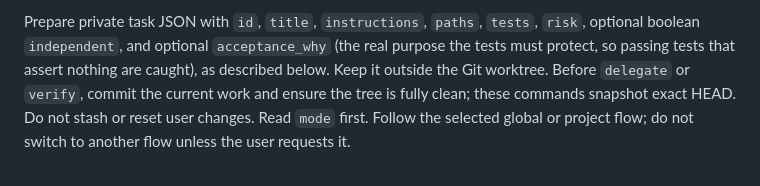
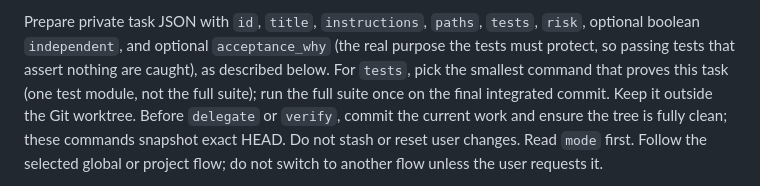
Before and after one commit to ian902792/multiple-agents-flow, a Markdown page: skills/maf/SKILL.md, the part around the change. GitHub-like rendering.

Commit message:
Skill: use the smallest test that proves a task
Co-Authored-By: Claude Opus 5.5 <noreply@anthropic.com>

```diff
--- a/skills/maf/SKILL.md
+++ b/skills/maf/SKILL.md
@@ -138,7 +138,9 @@ merge still require their own explicit authorization.
 
 Prepare private task JSON with `id`, `title`, `instructions`, `paths`, `tests`,
 `risk`, optional boolean `independent`, and optional `acceptance_why` (the real purpose the tests
-must protect, so passing tests that assert nothing are caught), as described below. Keep it outside the Git worktree. Before
+must protect, so passing tests that assert nothing are caught), as described below. For `tests`, pick the
+smallest command that proves this task (one test module, not the full suite); run the full suite once on
+the final integrated commit. Keep it outside the Git worktree. Before
 `delegate` or `verify`, commit the current work and ensure the tree is fully
 clean; these commands snapshot exact HEAD. Do not stash or reset user changes.
 Read `mode` first. Follow the selected global or project flow; do not switch
```
